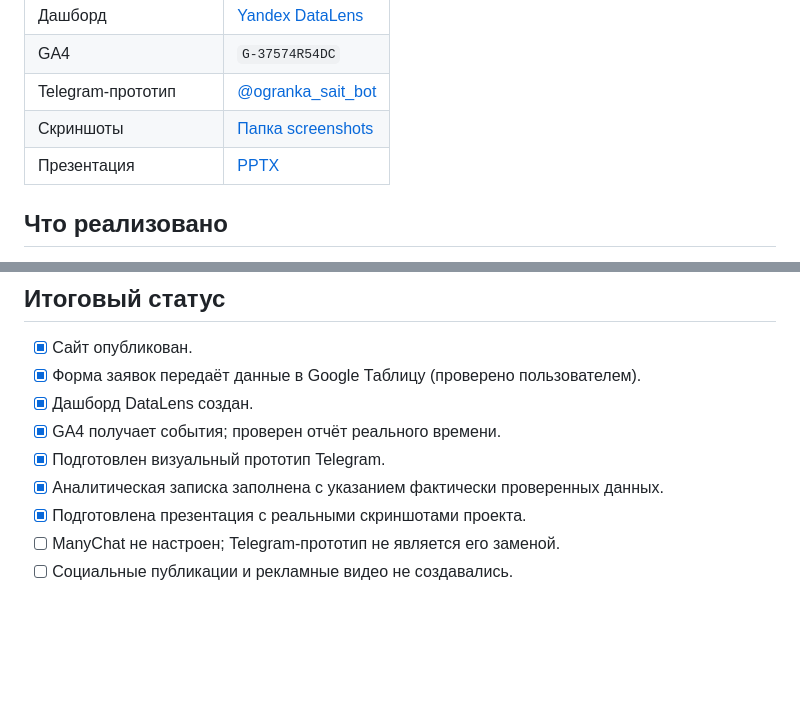
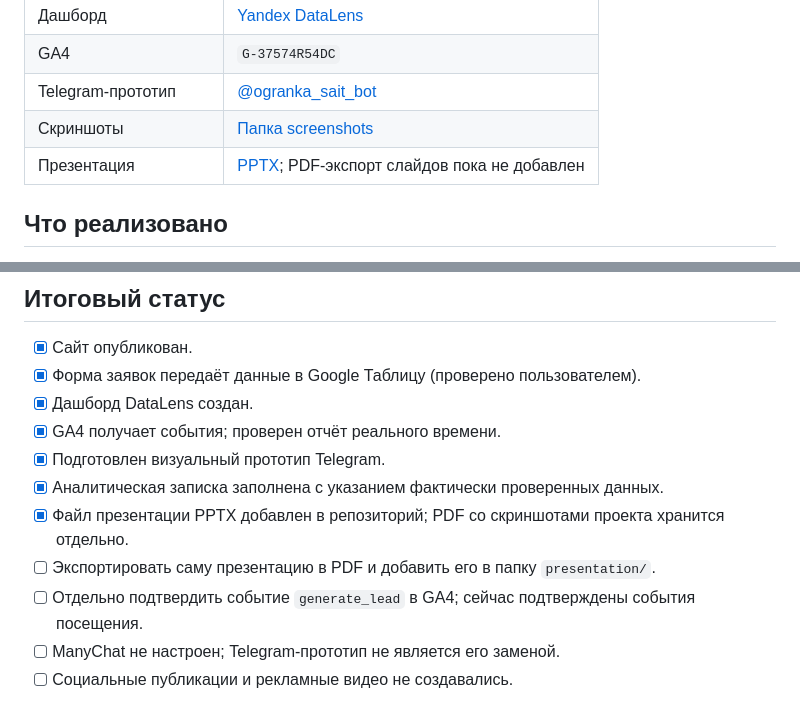
Before and after one commit to aleksandra-gur/information-technologi, a Markdown page: Курсовая работа/kursovaya.md, 2 parts joined by grey strips. Drawn GitHub-style; blank space fills up the shorter version.

Commit message:
Уточнить незавершённые пункты сдачи презентации и GA4

```diff
--- a/Курсовая работа/kursovaya.md
+++ b/Курсовая работа/kursovaya.md
@@ -17,7 +17,7 @@
 | GA4 | `G-37574R54DC` |
 | Telegram-прототип | [@ogranka_sait_bot](https://t.me/ogranka_sait_bot) |
 | Скриншоты | [Папка screenshots](screenshots/) |
-| Презентация | [PPTX](presentation/Ogranka_prezentaciya_final.pptx) |
+| Презентация | [PPTX](presentation/Ogranka_prezentaciya_final.pptx); PDF-экспорт слайдов пока не добавлен |
 
 ## Что реализовано
 
@@ -54,7 +54,9 @@
 - [x] GA4 получает события; проверен отчёт реального времени.
 - [x] Подготовлен визуальный прототип Telegram.
 - [x] Аналитическая записка заполнена с указанием фактически проверенных данных.
-- [x] Подготовлена презентация с реальными скриншотами проекта.
+- [x] Файл презентации PPTX добавлен в репозиторий; PDF со скриншотами проекта хранится отдельно.
+- [ ] Экспортировать саму презентацию в PDF и добавить его в папку `presentation/`.
+- [ ] Отдельно подтвердить событие `generate_lead` в GA4; сейчас подтверждены события посещения.
 - [ ] ManyChat не настроен; Telegram-прототип не является его заменой.
 - [ ] Социальные публикации и рекламные видео не создавались.
 
```
